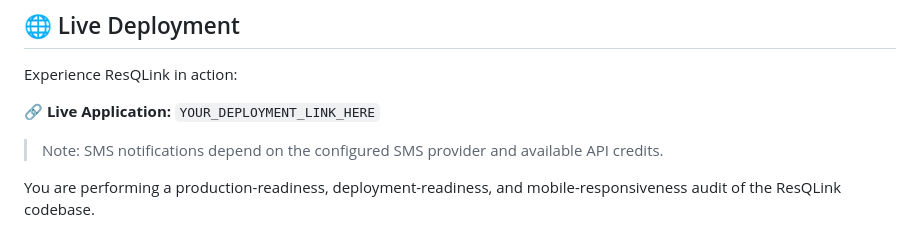
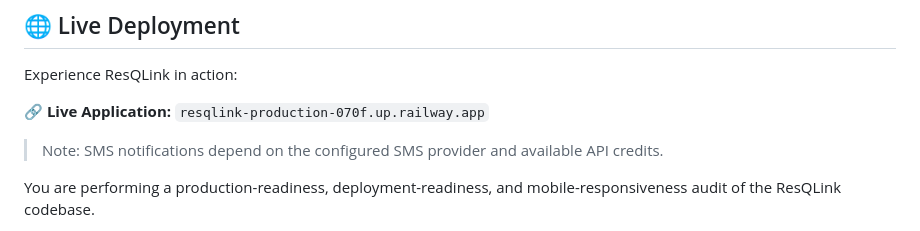
Before and after one commit to ashwinagg3/ResQLink, a Markdown page: README.md, the part around the change. GitHub-like rendering.

Commit message:
Added The Depolyed Link

```diff
--- a/README.md
+++ b/README.md
@@ -15,7 +15,7 @@ Built with a focus on reliability, accessibility, and real-world usability, ResQ
 
 Experience ResQLink in action:
 
-**🔗 Live Application:** `YOUR_DEPLOYMENT_LINK_HERE`
+**🔗 Live Application:** `resqlink-production-070f.up.railway.app`
 
 > Note: SMS notifications depend on the configured SMS provider and available API credits.
 
```
